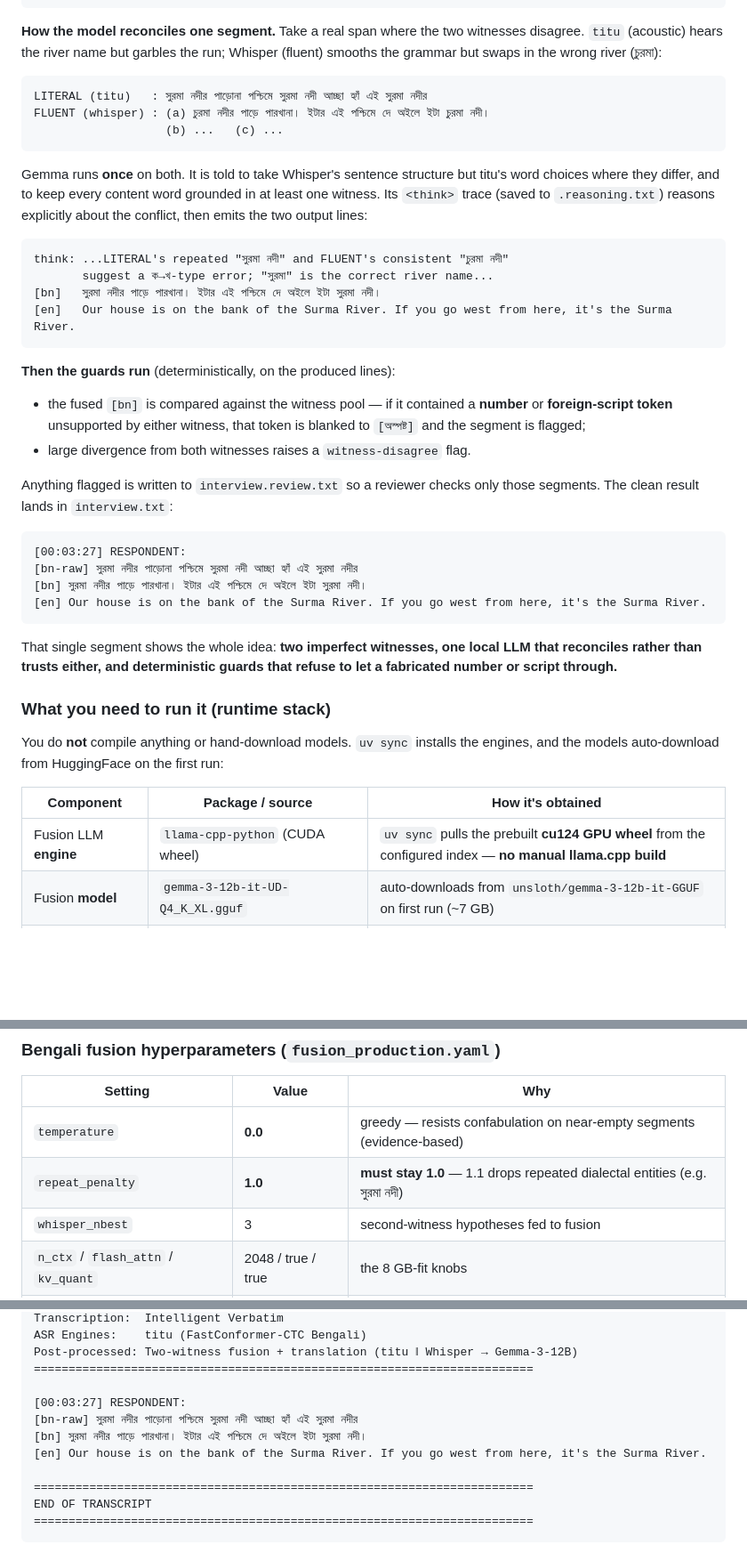
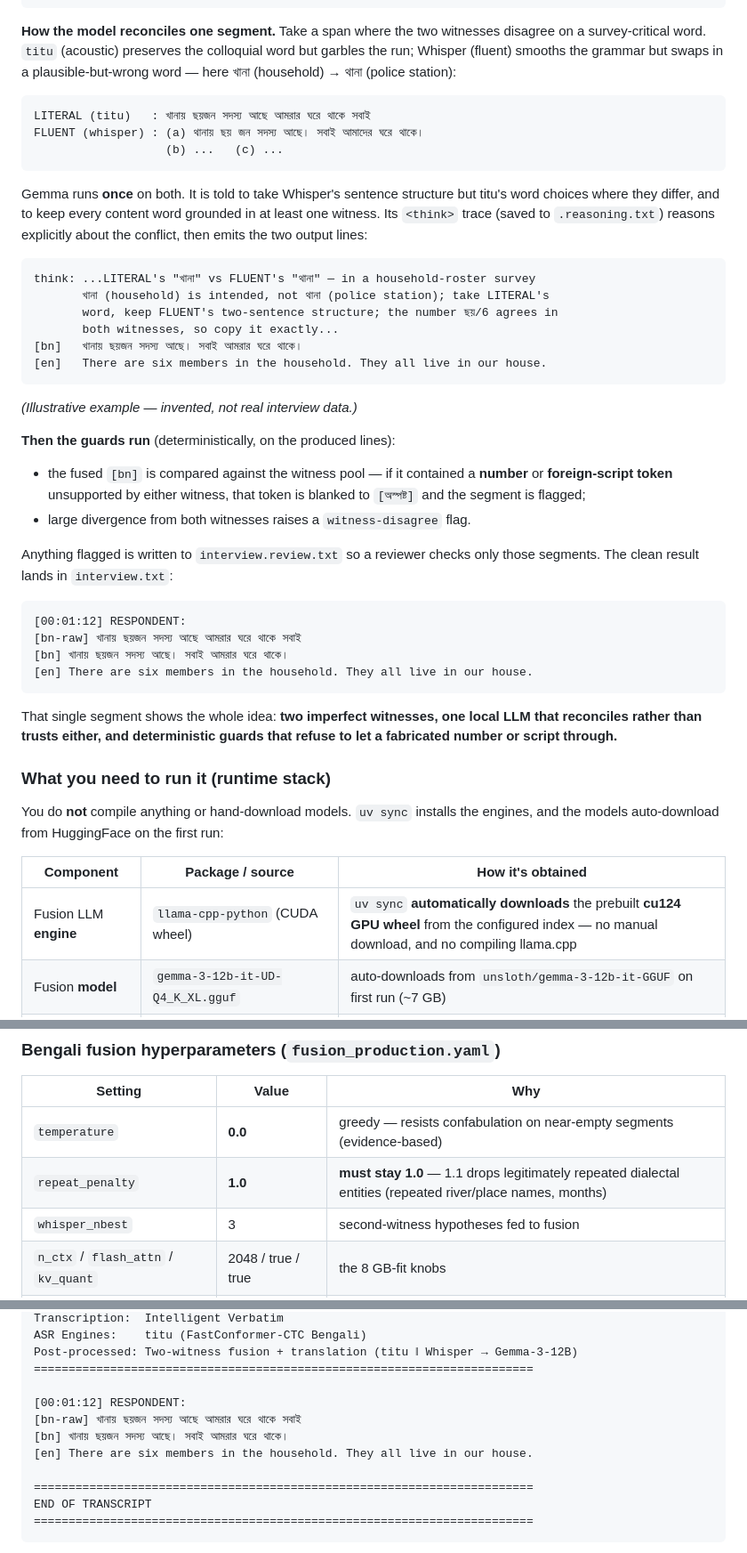
Before and after one commit to noureini/asr-pipeline, a Markdown page: README.md, 3 parts joined by grey strips. Shown at 89% size. GitHub-like rendering; blank space fills up the shorter version.

Commit message:
README: replace real transcript example with synthetic data; clarify llama-cpp wheel is auto-downloaded

````diff
--- a/README.md
+++ b/README.md
@@ -262,13 +262,14 @@ Stage 6c Role Attribution   → cluster→role: SPEAKER_01 → ENUMERATOR, other
 Stage 7  Output             → transcript + review worklist + reasoning trace + raw dump
 ```
 
-**How the model reconciles one segment.** Take a real span where the two
-witnesses disagree. `titu` (acoustic) hears the river name but garbles the run;
-Whisper (fluent) smooths the grammar but swaps in the wrong river (চুরমা):
+**How the model reconciles one segment.** Take a span where the two witnesses
+disagree on a survey-critical word. `titu` (acoustic) preserves the colloquial
+word but garbles the run; Whisper (fluent) smooths the grammar but swaps in a
+plausible-but-wrong word — here খানা (household) → থানা (police station):
 
 ```
-LITERAL (titu)   : সুরমা নদীর পাড়োনা পশ্চিমে সুরমা নদী আচ্ছা হ্যাঁ এই সুরমা নদীর
-FLUENT (whisper) : (a) চুরমা নদীর পাড়ে পারখানা। ইটার এই পশ্চিমে দে অইলে ইটা চুরমা নদী।
+LITERAL (titu)   : খানায় ছয়জন সদস্য আছে আমরার ঘরে থাকে সবাই
+FLUENT (whisper) : (a) থানায় ছয় জন সদস্য আছে। সবাই আমাদের ঘরে থাকে।
                    (b) ...   (c) ...
 ```
 
@@ -278,11 +279,15 @@ in at least one witness. Its `<think>` trace (saved to `.reasoning.txt`) reasons
 explicitly about the conflict, then emits the two output lines:
 
 ```
-think: ...LITERAL's repeated "সুরমা নদী" and FLUENT's consistent "চুরমা নদী"
-       suggest a ক→খ-type error; "সুরমা" is the correct river name...
-[bn]   সুরমা নদীর পাড়ে পারখানা। ইটার এই পশ্চিমে দে অইলে ইটা সুরমা নদী।
-[en]   Our house is on the bank of the Surma River. If you go west from here, it's the Surma River.
+think: ...LITERAL's "খানা" vs FLUENT's "থানা" — in a household-roster survey
+       খানা (household) is intended, not থানা (police station); take LITERAL's
+       word, keep FLUENT's two-sentence structure; the number ছয়/6 agrees in
+       both witnesses, so copy it exactly...
+[bn]   খানায় ছয়জন সদস্য আছে। সবাই আমরার ঘরে থাকে।
+[en]   There are six members in the household. They all live in our house.
 ```
+
+*(Illustrative example — invented, not real interview data.)*
 
 **Then the guards run** (deterministically, on the produced lines):
 - the fused `[bn]` is compared against the witness pool — if it contained a
@@ -294,10 +299,10 @@ Anything flagged is written to `interview.review.txt` so a reviewer checks only
 those segments. The clean result lands in `interview.txt`:
 
 ```
-[00:03:27] RESPONDENT:
-[bn-raw] সুরমা নদীর পাড়োনা পশ্চিমে সুরমা নদী আচ্ছা হ্যাঁ এই সুরমা নদীর
-[bn] সুরমা নদীর পাড়ে পারখানা। ইটার এই পশ্চিমে দে অইলে ইটা সুরমা নদী।
-[en] Our house is on the bank of the Surma River. If you go west from here, it's the Surma River.
+[00:01:12] RESPONDENT:
+[bn-raw] খানায় ছয়জন সদস্য আছে আমরার ঘরে থাকে সবাই
+[bn] খানায় ছয়জন সদস্য আছে। সবাই আমরার ঘরে থাকে।
+[en] There are six members in the household. They all live in our house.
 ```
 
 That single segment shows the whole idea: **two imperfect witnesses, one local
@@ -311,7 +316,7 @@ engines, and the models auto-download from HuggingFace on the first run:
 
 | Component | Package / source | How it's obtained |
 |---|---|---|
-| Fusion LLM **engine** | `llama-cpp-python` (CUDA wheel) | `uv sync` pulls the prebuilt **cu124 GPU wheel** from the configured index — **no manual llama.cpp build** |
+| Fusion LLM **engine** | `llama-cpp-python` (CUDA wheel) | `uv sync` **automatically downloads** the prebuilt **cu124 GPU wheel** from the configured index — no manual download, and no compiling llama.cpp |
 | Fusion **model** | `gemma-3-12b-it-UD-Q4_K_XL.gguf` | auto-downloads from `unsloth/gemma-3-12b-it-GGUF` on first run (~7 GB) |
 | Witness #1 — titu | `nemo-toolkit[asr]` | model auto-downloads from HF |
 | Witness #2 — Whisper | `ctranslate2` + `faster-whisper` / `transformers` | model auto-downloads from HF |
@@ -489,7 +494,7 @@ settings live in `fusion_production.yaml`**. Key sections:
 | Setting | Value | Why |
 |---|---|---|
 | `temperature` | **0.0** | greedy — resists confabulation on near-empty segments (evidence-based) |
-| `repeat_penalty` | **1.0** | **must stay 1.0** — 1.1 drops repeated dialectal entities (e.g. সুরমা নদী) |
+| `repeat_penalty` | **1.0** | **must stay 1.0** — 1.1 drops legitimately repeated dialectal entities (repeated river/place names, months) |
 | `whisper_nbest` | 3 | second-witness hypotheses fed to fusion |
 | `n_ctx` / `flash_attn` / `kv_quant` | 2048 / true / true | the 8 GB-fit knobs |
 | `diarization.model` | `…community-1` | min 2 / max 4 speakers |
@@ -843,10 +848,10 @@ ASR Engines:    titu (FastConformer-CTC Bengali)
 Post-processed: Two-witness fusion + translation (titu ‖ Whisper → Gemma-3-12B)
 ========================================================================
 
-[00:03:27] RESPONDENT:
-[bn-raw] সুরমা নদীর পাড়োনা পশ্চিমে সুরমা নদী আচ্ছা হ্যাঁ এই সুরমা নদীর
-[bn] সুরমা নদীর পাড়ে পারখানা। ইটার এই পশ্চিমে দে অইলে ইটা সুরমা নদী।
-[en] Our house is on the bank of the Surma River. If you go west from here, it's the Surma River.
+[00:01:12] RESPONDENT:
+[bn-raw] খানায় ছয়জন সদস্য আছে আমরার ঘরে থাকে সবাই
+[bn] খানায় ছয়জন সদস্য আছে। সবাই আমরার ঘরে থাকে।
+[en] There are six members in the household. They all live in our house.
 
 ========================================================================
 END OF TRANSCRIPT
````
